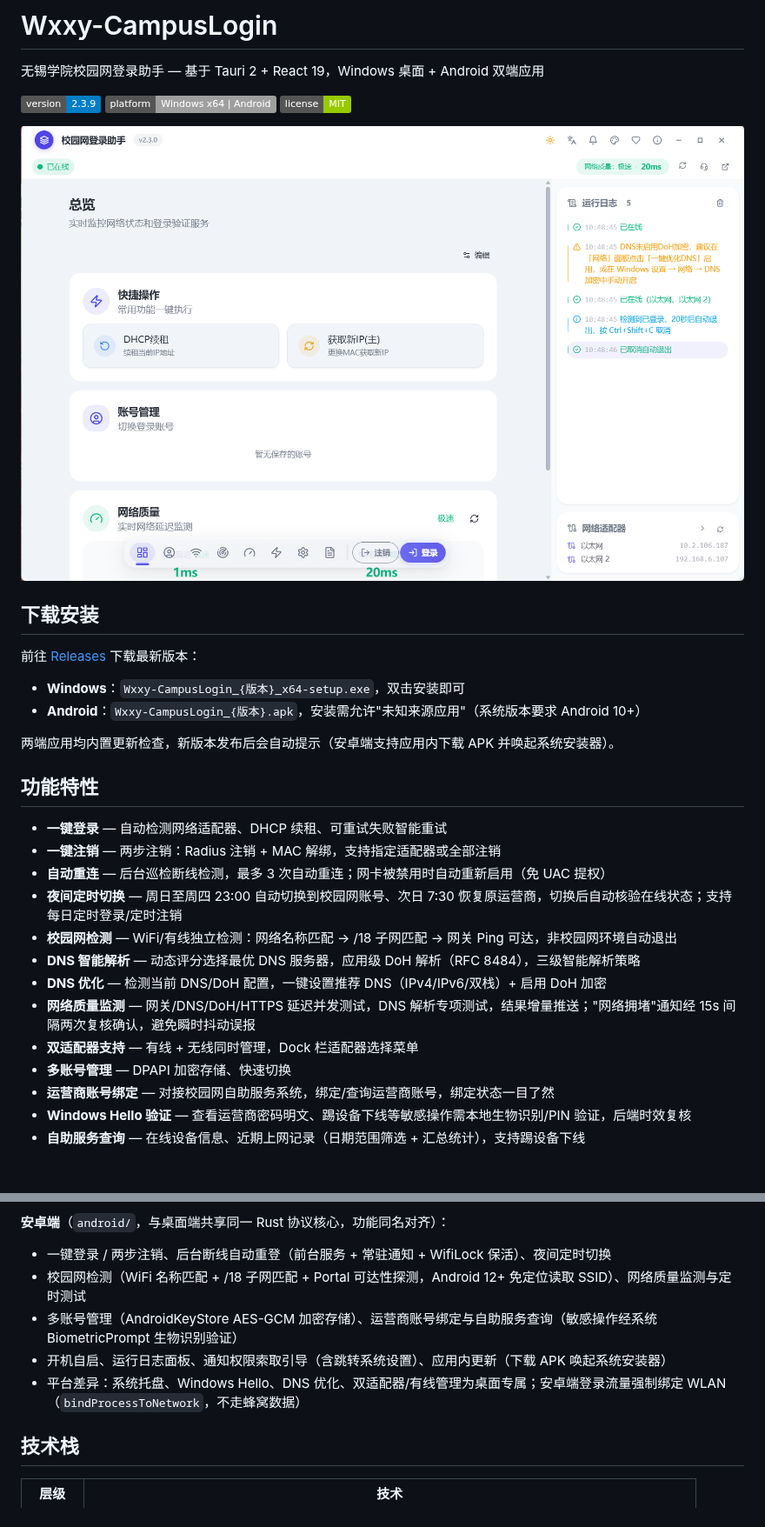
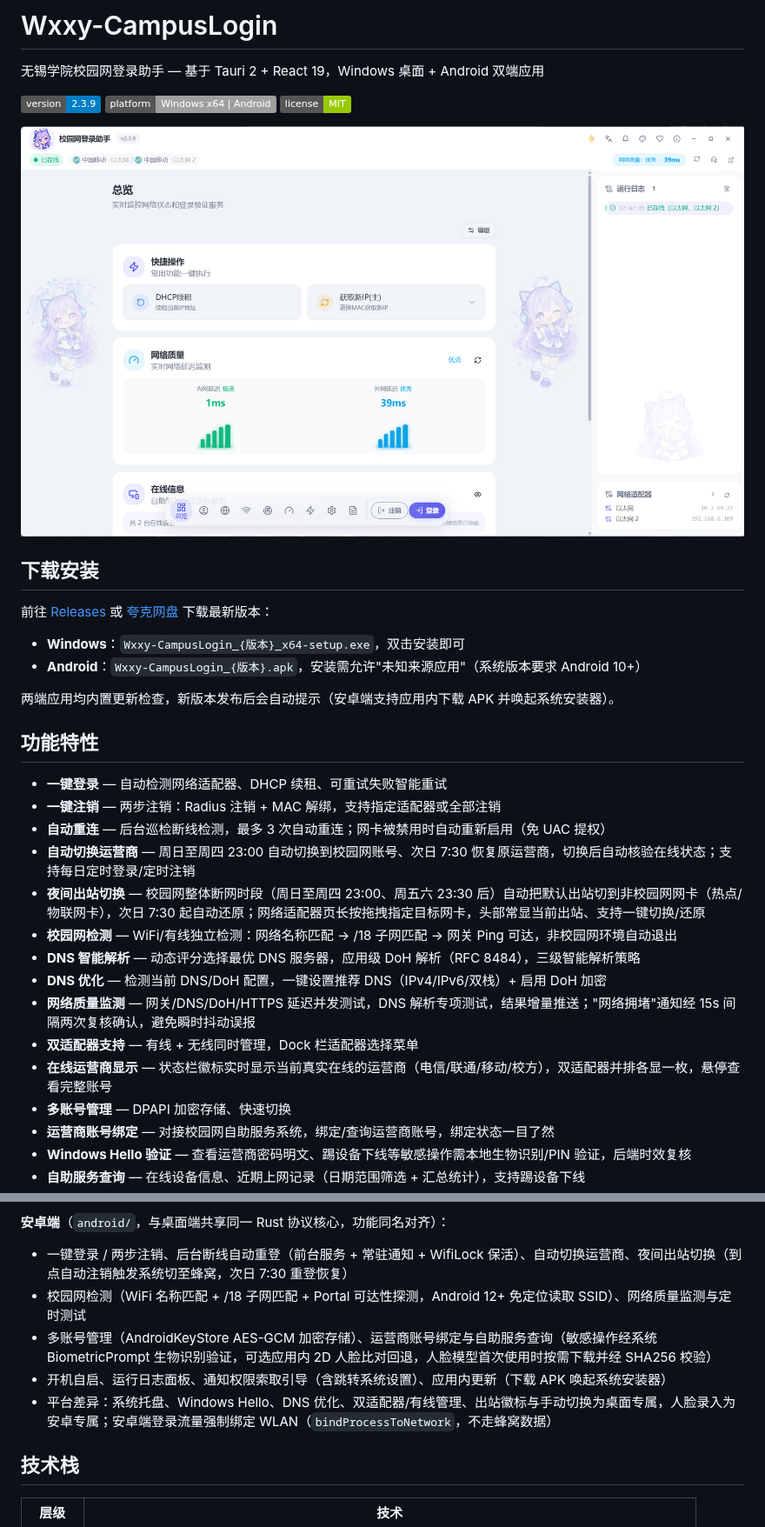
Before and after one commit to ikliml666/Wxxy-CampusLogin, a Markdown page: README.md, 2 parts joined by grey strips. Shown at 87% size. GitHub-like rendering; pictures changed too: assets/screenshot-main.png; badges without logos; blank space fills up the shorter version.

```diff
--- a/README.md
+++ b/README.md
@@ -10,7 +10,7 @@
 
 ## 下载安装
 
-前往 [Releases](https://github.com/ikliml666/Wxxy-CampusLogin/releases) 下载最新版本：
+前往 [Releases](https://github.com/ikliml666/Wxxy-CampusLogin/releases) 或 [夸克网盘](https://pan.quark.cn/s/c46f67bc2658) 下载最新版本：
 
 - **Windows**：`Wxxy-CampusLogin_{版本}_x64-setup.exe`，双击安装即可
 - **Android**：`Wxxy-CampusLogin_{版本}.apk`，安装需允许"未知来源应用"（系统版本要求 Android 10+）
@@ -22,12 +22,14 @@
 - **一键登录** — 自动检测网络适配器、DHCP 续租、可重试失败智能重试
 - **一键注销** — 两步注销：Radius 注销 + MAC 解绑，支持指定适配器或全部注销
 - **自动重连** — 后台巡检断线检测，最多 3 次自动重连；网卡被禁用时自动重新启用（免 UAC 提权）
-- **夜间定时切换** — 周日至周四 23:00 自动切换到校园网账号、次日 7:30 恢复原运营商，切换后自动核验在线状态；支持每日定时登录/定时注销
+- **自动切换运营商** — 周日至周四 23:00 自动切换到校园网账号、次日 7:30 恢复原运营商，切换后自动核验在线状态；支持每日定时登录/定时注销
+- **夜间出站切换** — 校园网整体断网时段（周日至周四 23:00、周五六 23:30 后）自动把默认出站切到非校园网网卡（热点/物联网卡），次日 7:30 起自动还原；网络适配器页长按拖拽指定目标网卡，头部常显当前出站、支持一键切换/还原
 - **校园网检测** — WiFi/有线独立检测：网络名称匹配 → /18 子网匹配 → 网关 Ping 可达，非校园网环境自动退出
 - **DNS 智能解析** — 动态评分选择最优 DNS 服务器，应用级 DoH 解析（RFC 8484），三级智能解析策略
 - **DNS 优化** — 检测当前 DNS/DoH 配置，一键设置推荐 DNS（IPv4/IPv6/双栈）+ 启用 DoH 加密
 - **网络质量监测** — 网关/DNS/DoH/HTTPS 延迟并发测试，DNS 解析专项测试，结果增量推送；"网络拥堵"通知经 15s 间隔两次复核确认，避免瞬时抖动误报
 - **双适配器支持** — 有线 + 无线同时管理，Dock 栏适配器选择菜单
+- **在线运营商显示** — 状态栏徽标实时显示当前真实在线的运营商（电信/联通/移动/校方），双适配器并排各显一枚，悬停查看完整账号
 - **多账号管理** — DPAPI 加密存储、快速切换
 - **运营商账号绑定** — 对接校园网自助服务系统，绑定/查询运营商账号，绑定状态一目了然
 - **Windows Hello 验证** — 查看运营商密码明文、踢设备下线等敏感操作需本地生物识别/PIN 验证，后端时效复核
@@ -42,11 +44,11 @@
 
 **安卓端**（`android/`，与桌面端共享同一 Rust 协议核心，功能同名对齐）：
 
-- 一键登录 / 两步注销、后台断线自动重登（前台服务 + 常驻通知 + WifiLock 保活）、夜间定时切换
+- 一键登录 / 两步注销、后台断线自动重登（前台服务 + 常驻通知 + WifiLock 保活）、自动切换运营商、夜间出站切换（到点自动注销触发系统切至蜂窝，次日 7:30 重登恢复）
 - 校园网检测（WiFi 名称匹配 + /18 子网匹配 + Portal 可达性探测，Android 12+ 免定位读取 SSID）、网络质量监测与定时测试
-- 多账号管理（AndroidKeyStore AES-GCM 加密存储）、运营商账号绑定与自助服务查询（敏感操作经系统 BiometricPrompt 生物识别验证）
+- 多账号管理（AndroidKeyStore AES-GCM 加密存储）、运营商账号绑定与自助服务查询（敏感操作经系统 BiometricPrompt 生物识别验证，可选应用内 2D 人脸比对回退，人脸模型首次使用时按需下载并经 SHA256 校验）
 - 开机自启、运行日志面板、通知权限索取引导（含跳转系统设置）、应用内更新（下载 APK 唤起系统安装器）
-- 平台差异：系统托盘、Windows Hello、DNS 优化、双适配器/有线管理为桌面专属；安卓端登录流量强制绑定 WLAN（`bindProcessToNetwork`，不走蜂窝数据）
+- 平台差异：系统托盘、Windows Hello、DNS 优化、双适配器/有线管理、出站徽标与手动切换为桌面专属，人脸录入为安卓专属；安卓端登录流量强制绑定 WLAN（`bindProcessToNetwork`，不走蜂窝数据）
 
 ## 技术栈
 
```
Also changed, not shown: other parts of README.md (+8 -8 lines).
